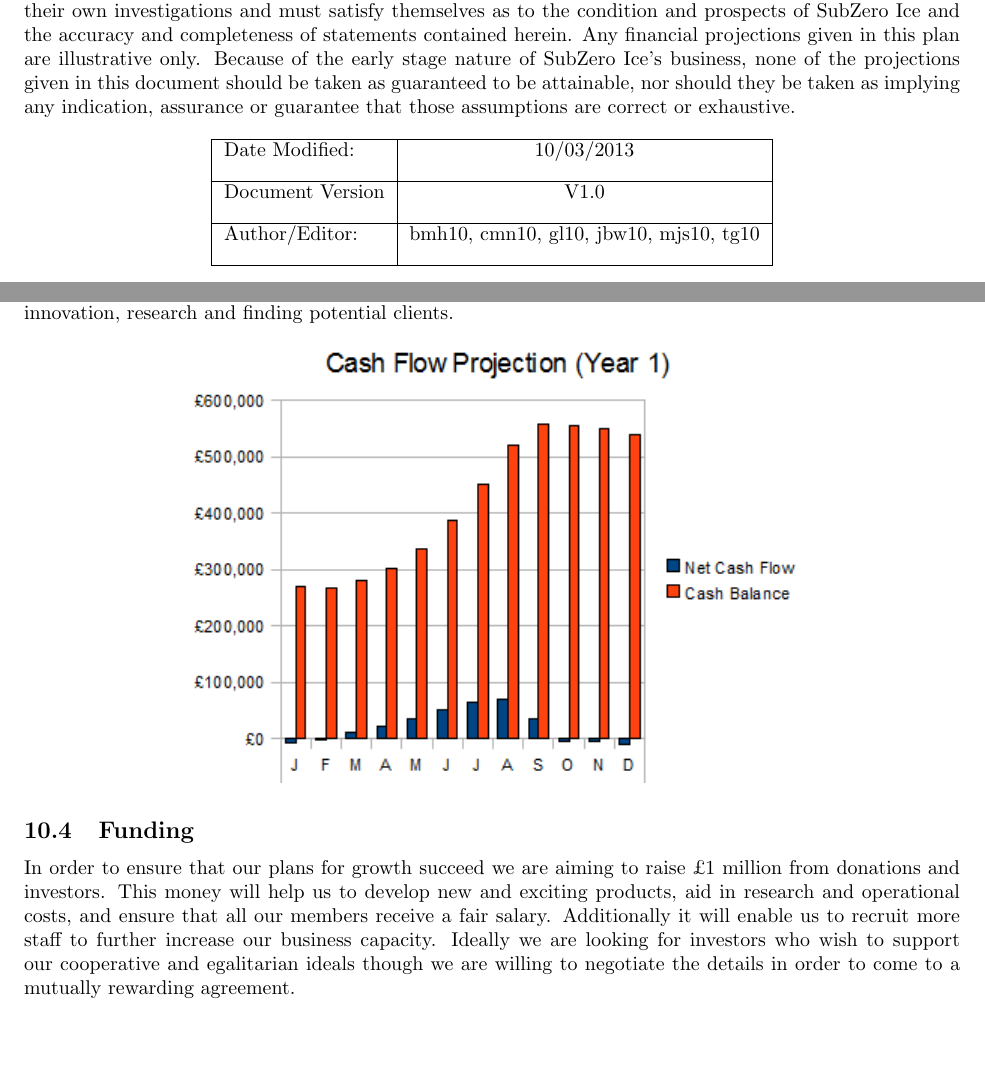
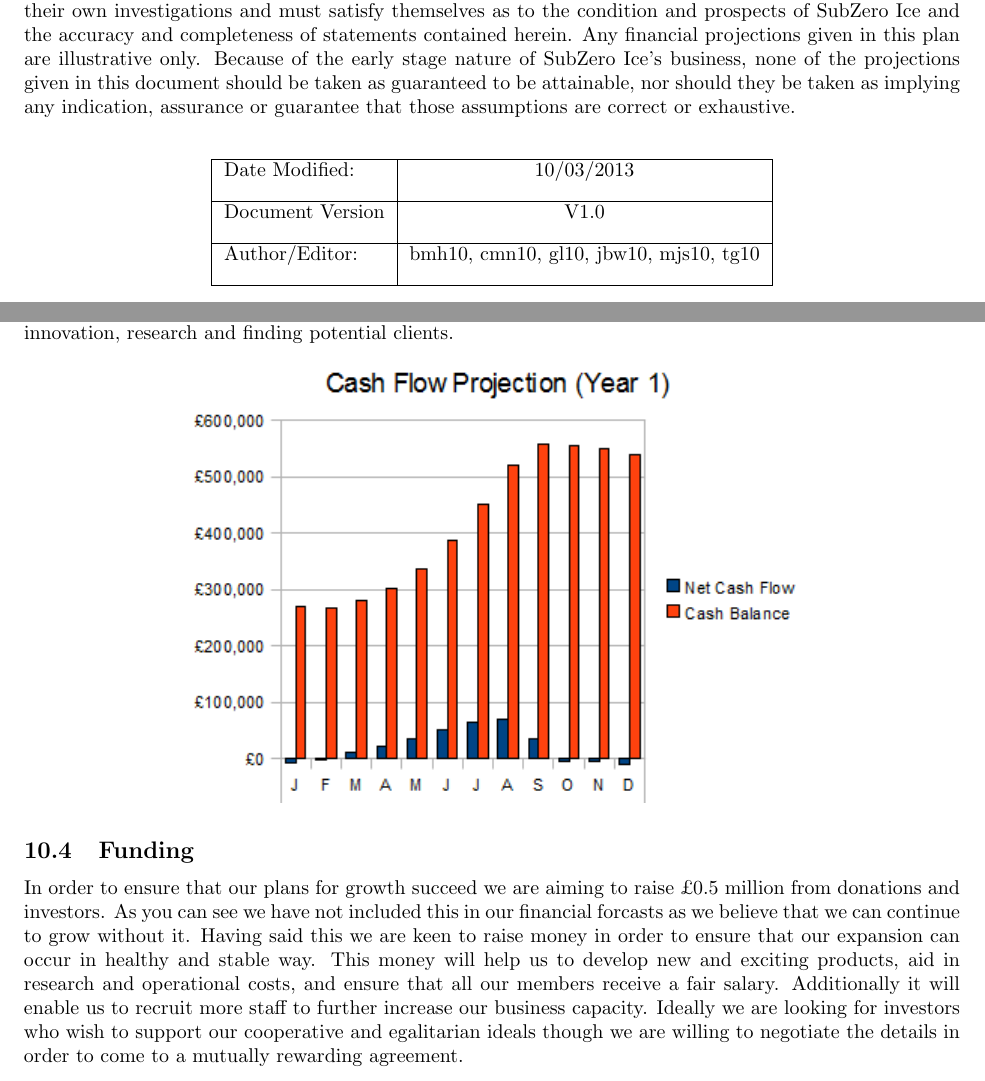
Before and after one commit to bmh10/management, a LaTeX document (business.tex): two parts of pages 3 and 18 of 20, joined at a grey line, cut so that both start at the same text, the shorter picture padded with empty space. Compiled offline with pdfLaTeX.

Commit message:
Clarified why we need funding

```diff
--- a/business.tex
+++ b/business.tex
@@ -57,7 +57,7 @@
 \section{Disclaimer}
 This business plan has been prepared by SubZero Ice and is being provided to a limited number of persons, at their request.  This document is confidential and is only being made available to parties who agree to keep it confidential.  Neither this business plan nor any part of it shall be copied, reproduced or distributed to others at any time without the prior written consent of SubZero Ice. By accepting this document the recipient is deemed to undertake and warrant to SubZero Ice that the recipient will keep it confidential and that the recipient shall return all copies of this document to SubZero Ice immediately upon request.
 Although SubZero Ice has taken reasonable care to ensure that the information contained in this document is accurate, no other representation or warranty, express or implied, is or will be given by SubZero Ice or any of its agents.  No responsibility is or will be accepted by SubZero Ice or any of its agents as to the accuracy or completeness of this document or the information or opinions contained herein.  Recipients must make their own investigations and must satisfy themselves as to the condition and prospects of SubZero Ice and the accuracy and completeness of statements contained herein.
-Any financial projections given in this plan are illustrative only.  Because of the early stage nature of SubZero Ice’s business, none of the projections given in this document should be taken as guaranteed to be attainable, nor should they be taken as implying any indication, assurance or guarantee that those assumptions are correct or exhaustive.
+Any financial projections given in this plan are illustrative only.  Because of the early stage nature of SubZero Ice’s business, none of the projections given in this document should be taken as guaranteed to be attainable, nor should they be taken as implying any indication, assurance or guarantee that those assumptions are correct or exhaustive. \\
 
 %Tables
 \begin{center}
@@ -417,7 +417,7 @@
 
 \subsection{Funding}
 
-In order to ensure that our plans for growth succeed we are aiming to raise \pounds 1 million from donations and investors. This money will help us to develop new and exciting products, aid in research and operational costs, and ensure that all our members receive a fair salary. Additionally it will enable us to recruit more staff to further increase our business capacity. Ideally we are looking for investors who wish to support our cooperative and egalitarian ideals though we are willing to negotiate the details in order to come to a mutually rewarding agreement.
+In order to ensure that our plans for growth succeed we are aiming to raise \pounds 0.5 million from donations and investors. As you can see we have not included this in our financial forcasts as we believe that we can continue to grow without it. Having said this we are keen to raise money in order to ensure that our expansion can occur in healthy and stable way. This money will help us to develop new and exciting products, aid in research and operational costs, and ensure that all our members receive a fair salary. Additionally it will enable us to recruit more staff to further increase our business capacity. Ideally we are looking for investors who wish to support our cooperative and egalitarian ideals though we are willing to negotiate the details in order to come to a mutually rewarding agreement.
 
 \section{Risk Analysis \& Exit Strategy}
 
```
Also changed, not shown: business.pdf, 2 other files.
